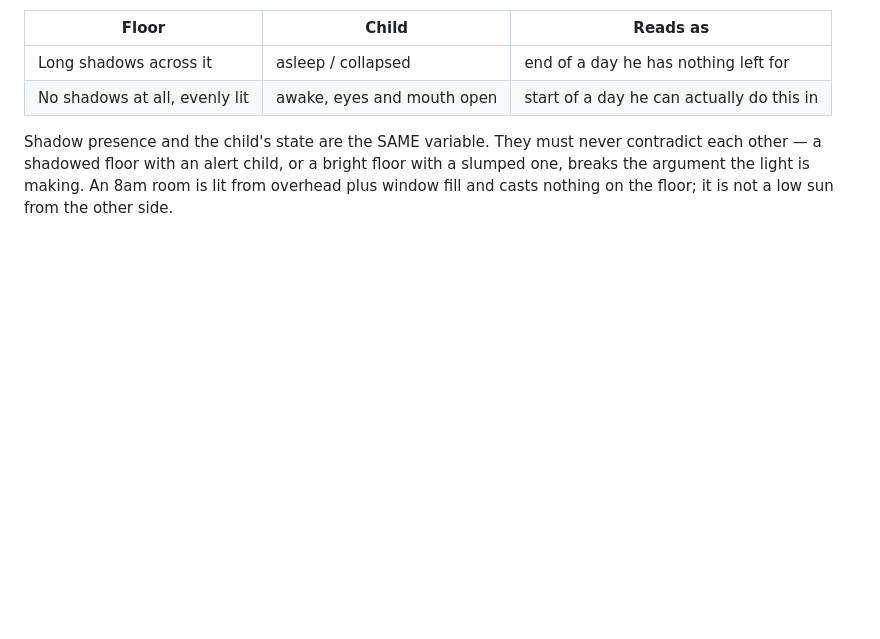
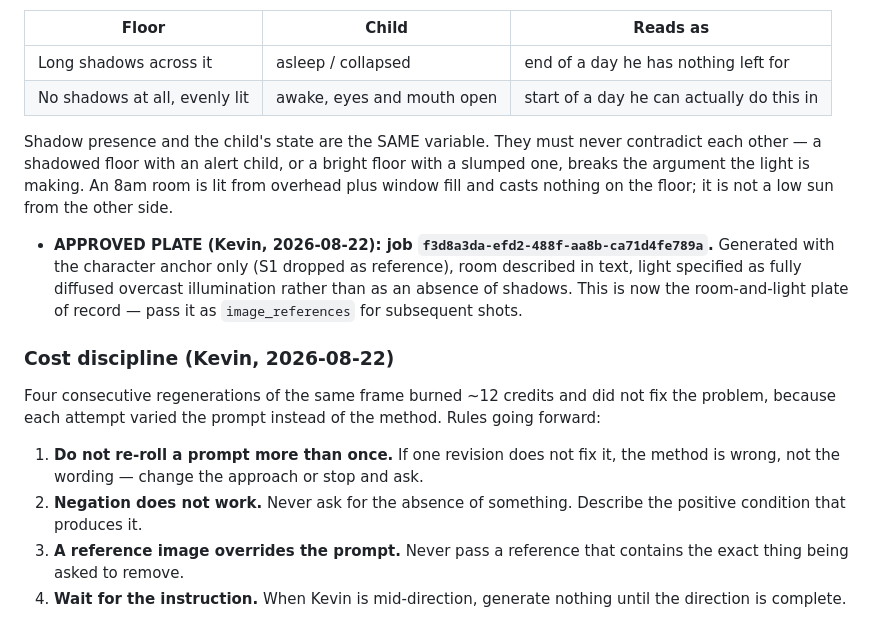
Before and after one commit to Dr-Duner/Dr-Duner, a Markdown page: brand/scripts/ep01-the-5pm-four-year-old.md, the part around the change. GitHub-like rendering; blank space fills up the shorter version.

Commit message:
EP01: lock approved plate + cost discipline rules
f3d8a3da approved by Kevin as the room-and-light plate of record.

Records the failure: four regenerations of one frame varied the prompt
instead of the method and burned ~12 credits. Adds rules - no more than
one re-roll, never use negation, never pass a reference containing the
thing being removed, and generate nothing until direction is complete.

```diff
--- a/brand/scripts/ep01-the-5pm-four-year-old.md
+++ b/brand/scripts/ep01-the-5pm-four-year-old.md
@@ -267,3 +267,26 @@ never contradict each other — a shadowed floor with an alert child, or a
 bright floor with a slumped one, breaks the argument the light is making.
 An 8am room is lit from overhead plus window fill and casts nothing on
 the floor; it is not a low sun from the other side.
+
+- **APPROVED PLATE (Kevin, 2026-08-22): job
+  `f3d8a3da-efd2-488f-aa8b-ca71d4fe789a`.** Generated with the character
+  anchor only (S1 dropped as reference), room described in text, light
+  specified as fully diffused overcast illumination rather than as an
+  absence of shadows. This is now the room-and-light plate of record —
+  pass it as `image_references` for subsequent shots.
+
+### Cost discipline (Kevin, 2026-08-22)
+
+Four consecutive regenerations of the same frame burned ~12 credits and
+did not fix the problem, because each attempt varied the prompt instead
+of the method. Rules going forward:
+
+1. **Do not re-roll a prompt more than once.** If one revision does not
+   fix it, the method is wrong, not the wording — change the approach or
+   stop and ask.
+2. **Negation does not work.** Never ask for the absence of something.
+   Describe the positive condition that produces it.
+3. **A reference image overrides the prompt.** Never pass a reference
+   that contains the exact thing being asked to remove.
+4. **Wait for the instruction.** When Kevin is mid-direction, generate
+   nothing until the direction is complete.
```
